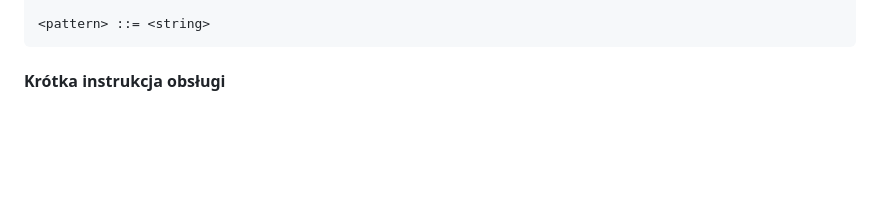
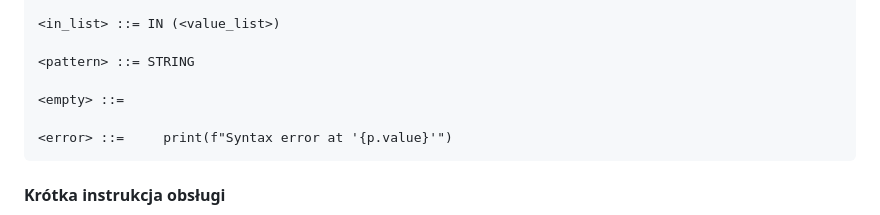
Before and after one commit to Solka99/SQLInterpreter, a Markdown page: README.md, the part around one of its changes. Rendered like a GitHub page; blank space fills up the shorter version.

````diff
--- a/README.md
+++ b/README.md
@@ -149,5 +165,11 @@ Do stworzenia GUI planujemy użycie Flask'a. Interfejs będzie zawierał:
 
-<pattern> ::= <string>
+<in_list> ::= IN (<value_list>)
+
+<pattern> ::= STRING
+
+<empty> ::=
+
+<error> ::=     print(f"Syntax error at '{p.value}'")
 ```
 
 #### Krótka instrukcja obsługi
````
Also changed, not shown: other parts of README.md (+45 -29 lines).
